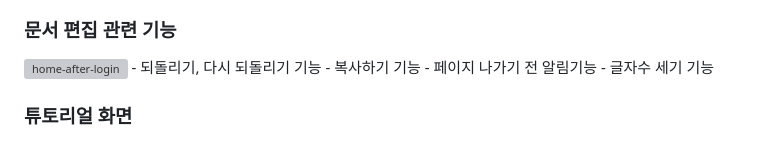
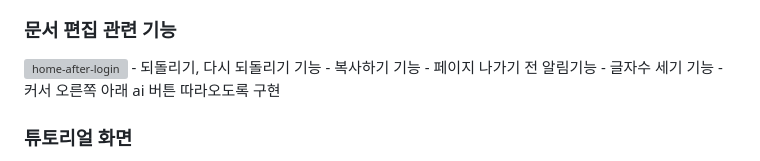
Before and after one commit to leejuyeon-star/writeGuideKr, a Markdown page: README.md, the part around the change printed below. GitHub-like rendering; grey boxes are pictures that could not be loaded.

```diff
--- a/README.md
+++ b/README.md
@@ -37,4 +42,5 @@
 	- 복사하기 기능
 	- 페이지 나가기 전 알림기능
 	- 글자수 세기 기능
+ 	- 커서 오른쪽 아래 ai 버튼 따라오도록 구현
 ### 튜토리얼 화면
```
Also changed, not shown: other parts of README.md (+9 -3 lines).
